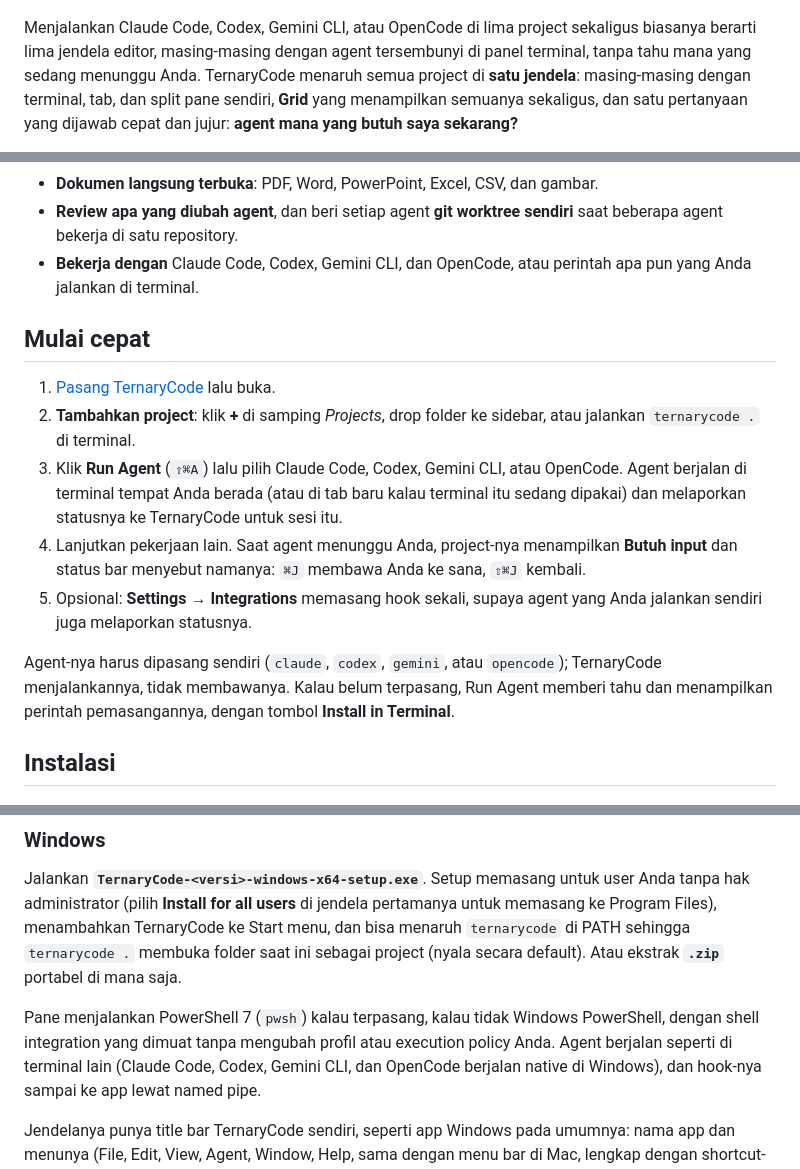
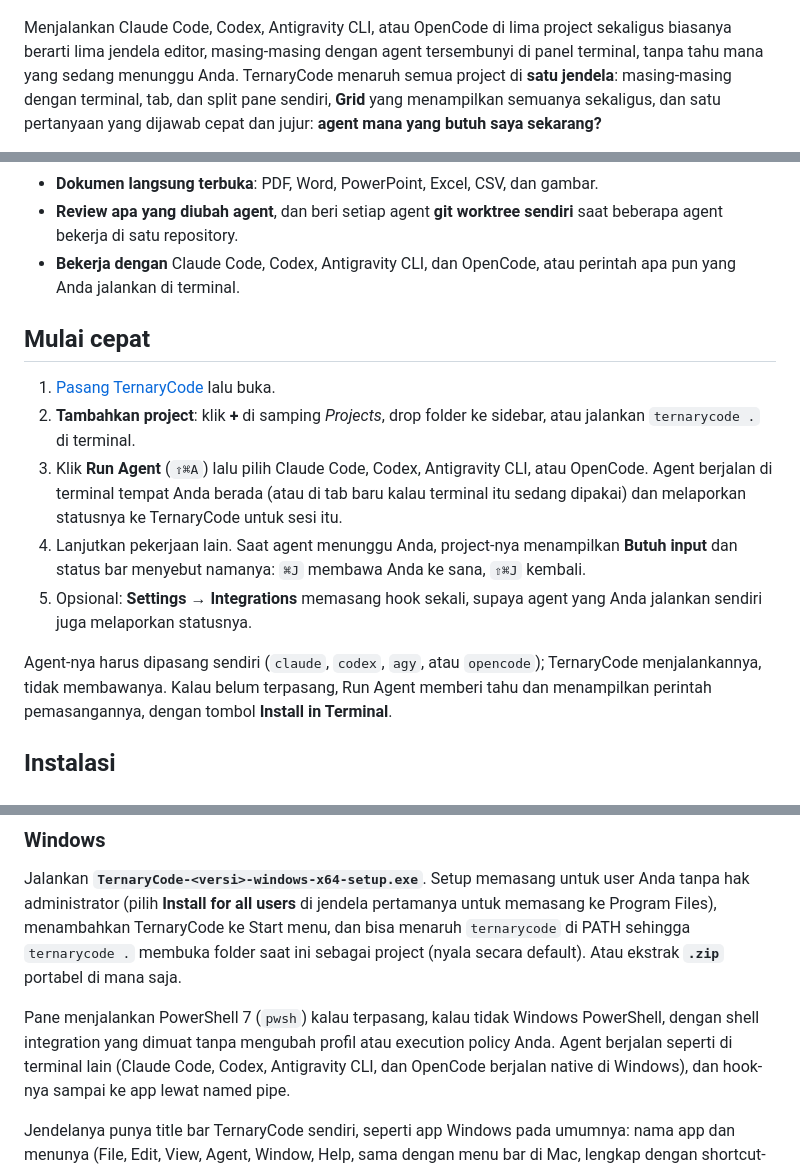
Before and after one commit to ilhamnadhif/ternarycode, a Markdown page: README.id.md, 3 parts joined by grey strips. Rendered like a GitHub page.

```diff
--- a/README.id.md
+++ b/README.id.md
@@ -28,7 +28,7 @@
 
 ![TernaryCode: agent memeriksa perubahannya di panel Browser di samping terminalnya, sementara sidebar menampilkan agent yang menunggu di project lain](docs/screenshots/focus.png)
 
-Menjalankan Claude Code, Codex, Gemini CLI, atau OpenCode di lima project sekaligus biasanya
+Menjalankan Claude Code, Codex, Antigravity CLI, atau OpenCode di lima project sekaligus biasanya
 berarti lima jendela editor, masing-masing dengan agent tersembunyi di panel terminal, tanpa tahu
 mana yang sedang menunggu Anda. TernaryCode menaruh semua project di **satu jendela**: masing-masing
 dengan terminal, tab, dan split pane sendiri, **Grid** yang menampilkan semuanya sekaligus, dan
@@ -58,7 +58,7 @@ memakai sekitar 70 MB.
 - **Dokumen langsung terbuka**: PDF, Word, PowerPoint, Excel, CSV, dan gambar.
 - **Review apa yang diubah agent**, dan beri setiap agent **git worktree sendiri** saat beberapa
   agent bekerja di satu repository.
-- **Bekerja dengan** Claude Code, Codex, Gemini CLI, dan OpenCode, atau perintah apa pun yang
+- **Bekerja dengan** Claude Code, Codex, Antigravity CLI, dan OpenCode, atau perintah apa pun yang
   Anda jalankan di terminal.
 
 ## Mulai cepat
@@ -66,7 +66,7 @@ memakai sekitar 70 MB.
 1. [Pasang TernaryCode](#instalasi) lalu buka.
 2. **Tambahkan project**: klik **+** di samping *Projects*, drop folder ke sidebar, atau jalankan
    `ternarycode .` di terminal.
-3. Klik **Run Agent** (`⇧⌘A`) lalu pilih Claude Code, Codex, Gemini CLI, atau OpenCode. Agent
+3. Klik **Run Agent** (`⇧⌘A`) lalu pilih Claude Code, Codex, Antigravity CLI, atau OpenCode. Agent
    berjalan di terminal tempat Anda berada (atau di tab baru kalau terminal itu sedang dipakai) dan
    melaporkan statusnya ke TernaryCode untuk sesi itu.
 4. Lanjutkan pekerjaan lain. Saat agent menunggu Anda, project-nya menampilkan **Butuh input** dan
@@ -74,7 +74,7 @@ memakai sekitar 70 MB.
 5. Opsional: **Settings → Integrations** memasang hook sekali, supaya agent yang Anda jalankan
    sendiri juga melaporkan statusnya.
 
-Agent-nya harus dipasang sendiri (`claude`, `codex`, `gemini`, atau `opencode`); TernaryCode
+Agent-nya harus dipasang sendiri (`claude`, `codex`, `agy`, atau `opencode`); TernaryCode
 menjalankannya, tidak membawanya. Kalau belum terpasang, Run Agent memberi tahu dan menampilkan
 perintah pemasangannya, dengan tombol **Install in Terminal**.
 
@@ -119,7 +119,7 @@ portabel di mana saja.
 
 Pane menjalankan PowerShell 7 (`pwsh`) kalau terpasang, kalau tidak Windows PowerShell, dengan
 shell integration yang dimuat tanpa mengubah profil atau execution policy Anda. Agent berjalan
-seperti di terminal lain (Claude Code, Codex, Gemini CLI, dan OpenCode berjalan native di Windows),
+seperti di terminal lain (Claude Code, Codex, Antigravity CLI, dan OpenCode berjalan native di Windows),
 dan hook-nya sampai ke app lewat named pipe.
 
 Jendelanya punya title bar TernaryCode sendiri, seperti app Windows pada umumnya: nama app dan
```
Also changed, not shown: other parts of README.id.md (+4 -4 lines), README.md (+9 -9 lines), assets/agents/antigravity.png (added), 10 other files.
